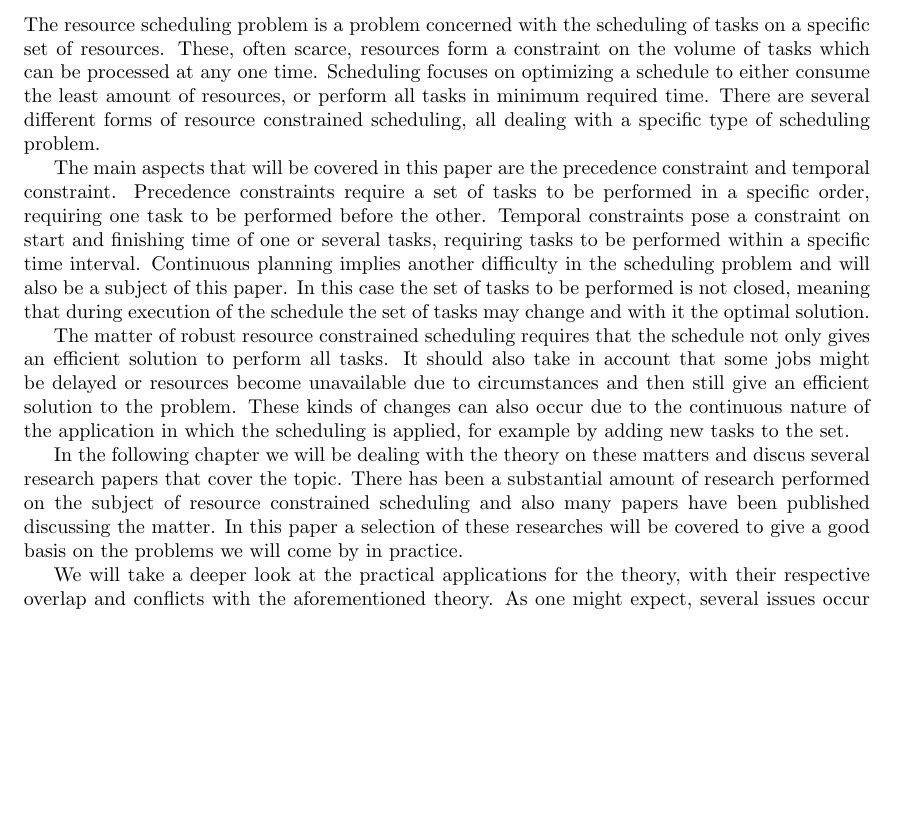
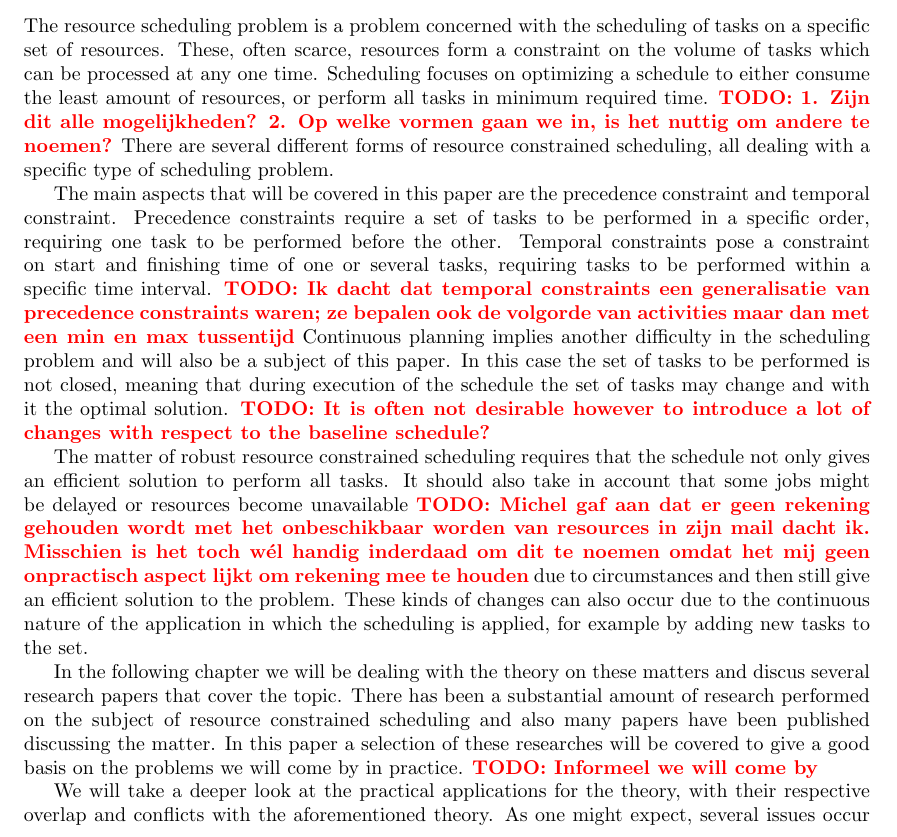
Before and after one commit to deazurain/rrcs, a LaTeX paper (rrcs.tex): part of page 1 of 4 before the commit and part of page 1 of 5 after it, cut so that both start at the same text, the shorter picture padded with empty space. Compiled offline with pdfLaTeX.

Commit message:
Inleiding deels nagekeken

```diff
--- a/rrcs.tex
+++ b/rrcs.tex
@@ -41,13 +41,13 @@ This is the abstract of my paper.
 
 %% References needed
 
-The resource scheduling problem is a problem concerned with the scheduling of tasks on a specific set of resources. These, often scarce, resources form a constraint on the volume of tasks which can be processed at any one time. Scheduling focuses on optimizing a schedule to either consume the least amount of resources, or perform all tasks in minimum required time. There are several different forms of resource constrained scheduling, all dealing with a specific type of scheduling problem.
+The resource scheduling problem is a problem concerned with the scheduling of tasks on a specific set of resources. These, often scarce, resources form a constraint on the volume of tasks which can be processed at any one time. Scheduling focuses on optimizing a schedule to either consume the least amount of resources, or perform all tasks in minimum required time. \TODO{1. Zijn dit alle mogelijkheden? 2. Op welke vormen gaan we in, is het nuttig om andere te noemen?} There are several different forms of resource constrained scheduling, all dealing with a specific type of scheduling problem.
 
-The main aspects that will be covered in this paper are the precedence constraint and temporal constraint. Precedence constraints require a set of tasks to be performed in a specific order, requiring one task to be performed before the other. Temporal constraints pose a constraint on start and finishing time of one or several tasks, requiring tasks to be performed within a specific time interval. Continuous planning implies another difficulty in the scheduling problem and will also be a subject of this paper. In this case the set of tasks to be performed is not closed, meaning that during execution of the schedule the set of tasks may change and with it the optimal solution.
+The main aspects that will be covered in this paper are the precedence constraint and temporal constraint. Precedence constraints require a set of tasks to be performed in a specific order, requiring one task to be performed before the other. Temporal constraints pose a constraint on start and finishing time of one or several tasks, requiring tasks to be performed within a specific time interval. \TODO{Ik dacht dat temporal constraints een generalisatie van precedence constraints waren; ze bepalen ook de volgorde van activities maar dan met een min en max tussentijd} Continuous planning implies another difficulty in the scheduling problem and will also be a subject of this paper. In this case the set of tasks to be performed is not closed, meaning that during execution of the schedule the set of tasks may change and with it the optimal solution. \TODO{It is often not desirable however to introduce a lot of changes with respect to the baseline schedule?}
 
-The matter of robust resource constrained scheduling requires that the schedule not only gives an efficient solution to perform all tasks. It  should also take in account that some jobs might be delayed or resources become unavailable due to circumstances and then still give an efficient solution to the problem. These kinds of changes can also occur due to the continuous nature of the application in which the scheduling is applied, for example by adding new tasks to the set.
+The matter of robust resource constrained scheduling requires that the schedule not only gives an efficient solution to perform all tasks. It  should also take in account that some jobs might be delayed or resources become unavailable \TODO{Michel gaf aan dat er geen rekening gehouden wordt met het onbeschikbaar worden van resources in zijn mail dacht ik. Misschien is het toch wél handig inderdaad om dit te noemen omdat het mij geen onpractisch aspect lijkt om rekening mee te houden} due to circumstances and then still give an efficient solution to the problem. These kinds of changes can also occur due to the continuous nature of the application in which the scheduling is applied, for example by adding new tasks to the set.
 
-In the following chapter we will be dealing with the theory on these matters and discus several research papers that cover the topic. There has been a substantial amount of research performed on the subject of resource constrained scheduling and also many papers have been published discussing the matter. In this paper a selection of these researches will be covered to give a good basis on the problems we will come by in practice.
+In the following chapter we will be dealing with the theory on these matters and discus several research papers that cover the topic. There has been a substantial amount of research performed on the subject of resource constrained scheduling and also many papers have been published discussing the matter. In this paper a selection of these researches will be covered to give a good basis on the problems we will come by in practice. \TODO{Informeel we will come by}
 
 We will take a deeper look at the practical applications for the theory, with their respective overlap and conflicts with the aforementioned theory. As one might expect, several issues occur in day-to-day applications of scheduling and not every aspect that is found in practice is covered by theoretical research on this subject. As is not unusual for mathematical or logical models of real-life problems, there is aways some assumption on preconditions which needs to be done to make a simplified model.
 
```
